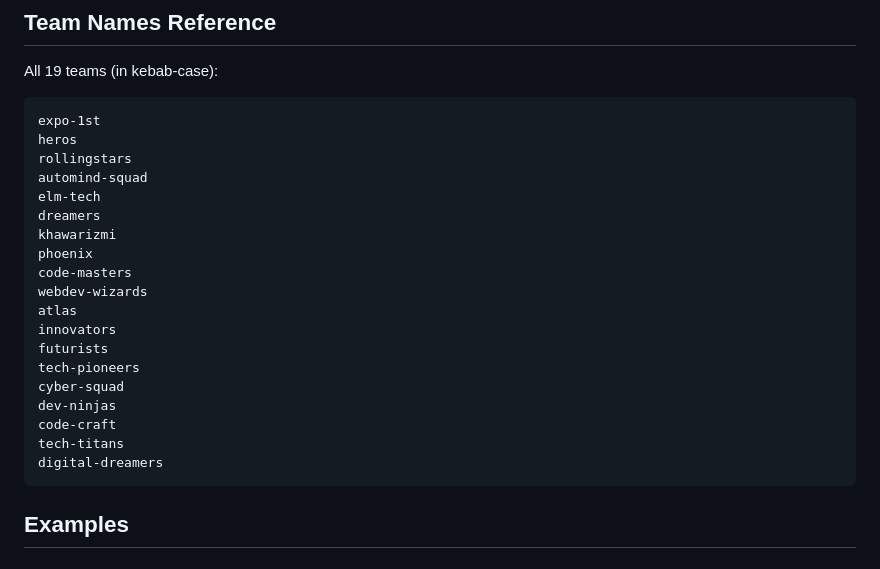
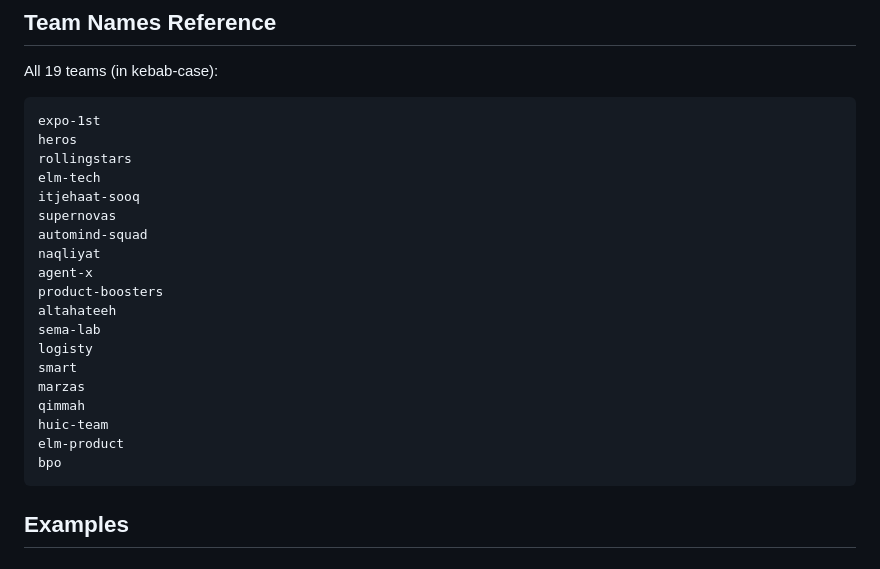
Before and after one commit to Elm-Hackathon-2025/devops-example, a Markdown page: WORKFLOW-README.md, the part around the change. Drawn GitHub-style.

Commit message:
Update WORKFLOW-README.md with correct team names

````diff
--- a/WORKFLOW-README.md
+++ b/WORKFLOW-README.md
@@ -79,22 +79,22 @@ All 19 teams (in kebab-case):
 expo-1st
 heros
 rollingstars
+elm-tech
+itjehaat-sooq
+supernovas
 automind-squad
-elm-tech
-dreamers
-khawarizmi
-phoenix
-code-masters
-webdev-wizards
-atlas
-innovators
-futurists
-tech-pioneers
-cyber-squad
-dev-ninjas
-code-craft
-tech-titans
-digital-dreamers
+naqliyat
+agent-x
+product-boosters
+altahateeh
+sema-lab
+logisty
+smart
+marzas
+qimmah
+huic-team
+elm-product
+bpo
 ```
 
 ## Examples
````
